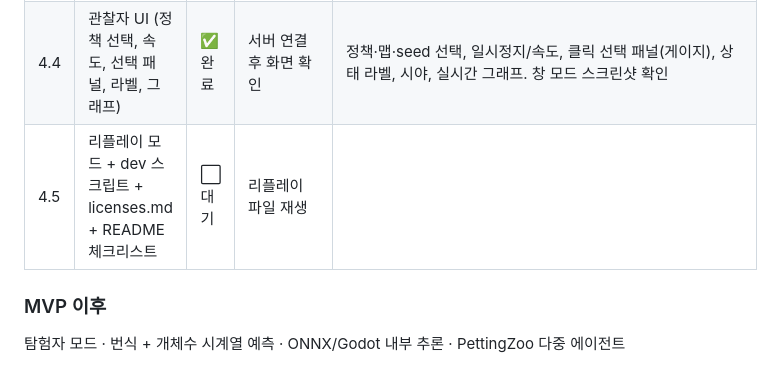
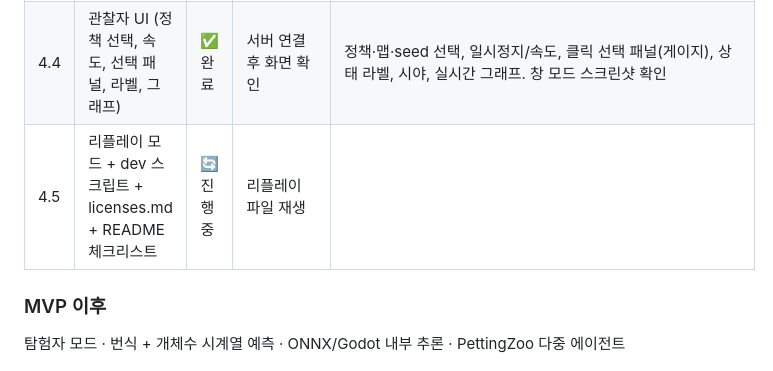
Before and after one commit to jngbnss/paleosphere-ai, a Markdown page: PLAN.md, the part around the change. Drawn GitHub-style.

Commit message:
chore: 4.5 진행중
Co-Authored-By: Claude Opus 5.5 <noreply@anthropic.com>

```diff
--- a/PLAN.md
+++ b/PLAN.md
@@ -146,7 +146,7 @@ paleosphere-ai/
 | 4.2 | FastAPI `/ws/sim`, `/predict`, `/health`, `/policies` | ✅ 완료 | TestClient로 스냅샷 수신 | /health·/policies·/predict·/ws/sim(start·pause·step·error) TestClient 11개 통과. 브라우저 대체 뷰어 GET / |
 | 4.3 | Godot 프로젝트 + WebSocket 클라이언트 + 렌더링 | ✅ 완료 | `godot --headless --quit` 에러 없음 | Godot 4.7.2 import 에러 없음, headless --smoke: 서버 snapshot 20개 수신 (SMOKE OK) |
 | 4.4 | 관찰자 UI (정책 선택, 속도, 선택 패널, 라벨, 그래프) | ✅ 완료 | 서버 연결 후 화면 확인 | 정책·맵·seed 선택, 일시정지/속도, 클릭 선택 패널(게이지), 상태 라벨, 시야, 실시간 그래프. 창 모드 스크린샷 확인 |
-| 4.5 | 리플레이 모드 + dev 스크립트 + licenses.md + README 체크리스트 | ⬜ 대기 | 리플레이 파일 재생 | |
+| 4.5 | 리플레이 모드 + dev 스크립트 + licenses.md + README 체크리스트 | 🔄 진행중 | 리플레이 파일 재생 | |
 
 ### MVP 이후
 탐험자 모드 · 번식 + 개체수 시계열 예측 · ONNX/Godot 내부 추론 · PettingZoo 다중 에이전트
```
